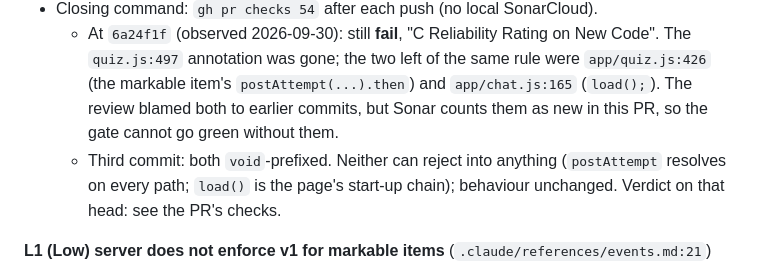
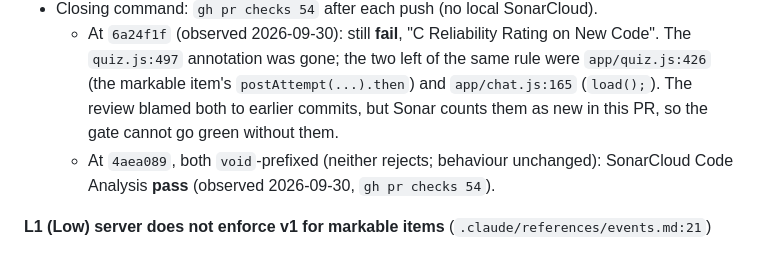
Before and after one commit to linardsb/study-tutor, a Markdown page: .claude/reports/pr-54-review-fixes.md, the part around the change. Rendered like a GitHub page.

Commit message:
docs: record SonarCloud pass on PR #54 in the review-fixes report
Co-Authored-By: Claude Opus 5.5 (1M context) <noreply@anthropic.com>

```diff
--- a/.claude/reports/pr-54-review-fixes.md
+++ b/.claude/reports/pr-54-review-fixes.md
@@ -11,7 +11,7 @@ Triage (the user's call, 2026-09-30): fix all six, L3 included. Nothing deferred
 - Failure mode of the fix: none at run time. `void` changes no behaviour; a throw inside `.then` was an unhandled rejection before and still is. The L2 chain is the only new promise chain in new code, and it is the one carrying `void`.
 - Closing command: `gh pr checks 54` after each push (no local SonarCloud).
   - At `6a24f1f` (observed 2026-09-30): still **fail**, "C Reliability Rating on New Code". The `quiz.js:497` annotation was gone; the two left of the same rule were `app/quiz.js:426` (the markable item's `postAttempt(...).then`) and `app/chat.js:165` (`load();`). The review blamed both to earlier commits, but Sonar counts them as new in this PR, so the gate cannot go green without them.
-  - Third commit: both `void`-prefixed. Neither can reject into anything (`postAttempt` resolves on every path; `load()` is the page's start-up chain); behaviour unchanged. Verdict on that head: see the PR's checks.
+  - At `4aea089`, both `void`-prefixed (neither rejects; behaviour unchanged): SonarCloud Code Analysis **pass** (observed 2026-09-30, `gh pr checks 54`).
 
 **L1 (Low) server does not enforce v1 for markable items** (`.claude/references/events.md:21`)
 - Fix: reworded. The page picks the version; `/api/event` accepts `null` on any `attempt@2` whether or not the item has `answers`. No code change (the option the user took from the review's two).
```
